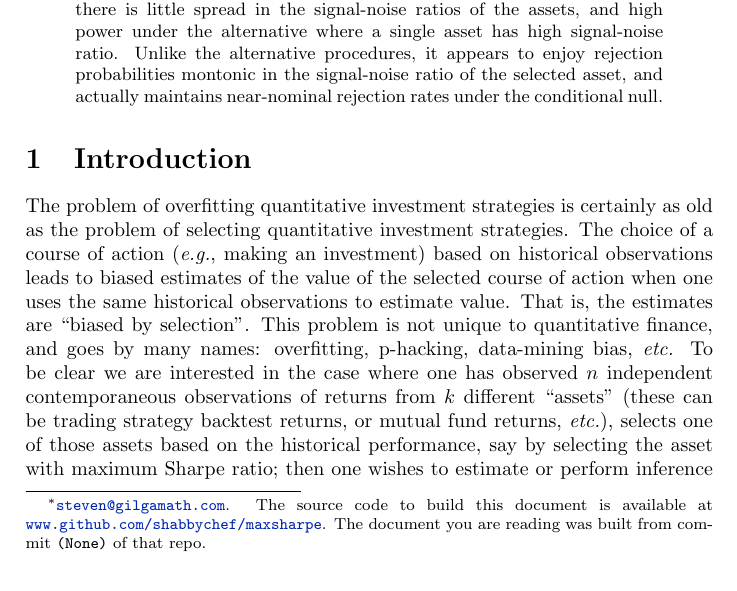
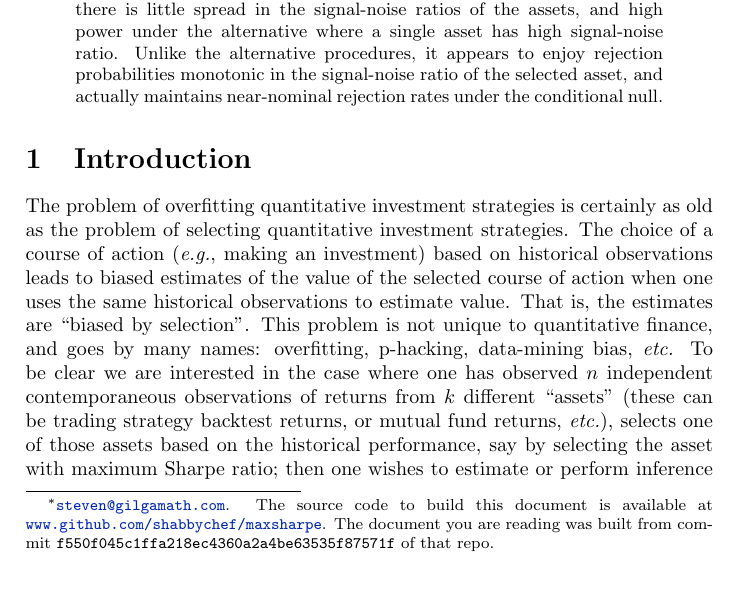
Before and after one commit to shabbychef/maxsharpe, a LaTeX paper (maxsharpe.tex): part of page 1 of 27, cut so that both start at the same text. Compiled offline with pdfLaTeX.

Commit message:
fixing typos

```diff
--- a/maxsharpe.tex
+++ b/maxsharpe.tex
@@ -378,7 +378,7 @@
 \author{Steven E. Pav \thanks{\email{steven@gilgamath.com}.
 The source code to build this document is available at
 \href{http://www.github.com/shabbychef/maxsharpe}{\normalfont\texttt{www.github.com/shabbychef/maxsharpe}}.
-The document you are reading was built from commit \texttt{\gitHash} of that repo.
+The document you are reading was built from commit \texttt{f550f045c1ffa218ec4360a2a4be63535f87571f} of that repo.
 }}
 %The code to build this document is available at
 %\href{http://www.github.com/shabbychef/qbound}{\normalfont\texttt{www.github.com/shabbychef/qbound}}.
@@ -408,7 +408,7 @@ The conditional estimation test has low power under the alternative
 where there is little spread in the \txtSNRs of the assets,
 and high power under the alternative where a single asset has high \txtSNR.
 Unlike the alternative procedures, it appears to enjoy rejection probabilities
-montonic in the \txtSNR of the selected asset,
+monotonic in the \txtSNR of the selected asset,
 and actually maintains near-nominal rejection rates under the conditional null.
 \end{abstract}%UNFOLD
 
```
Also changed, not shown: Makefile, 1 other file.
